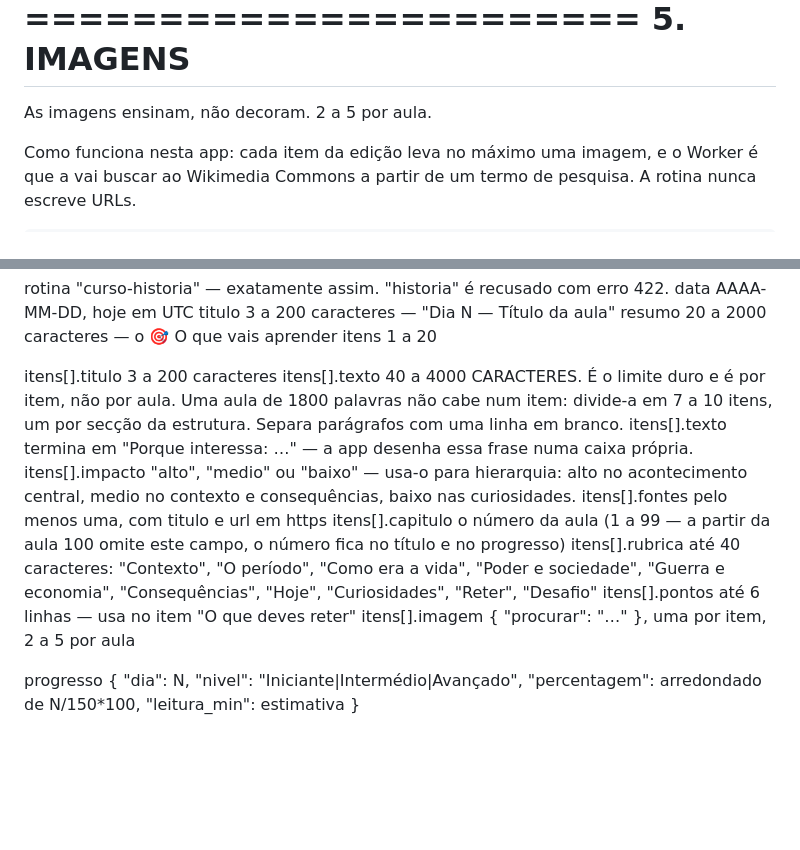
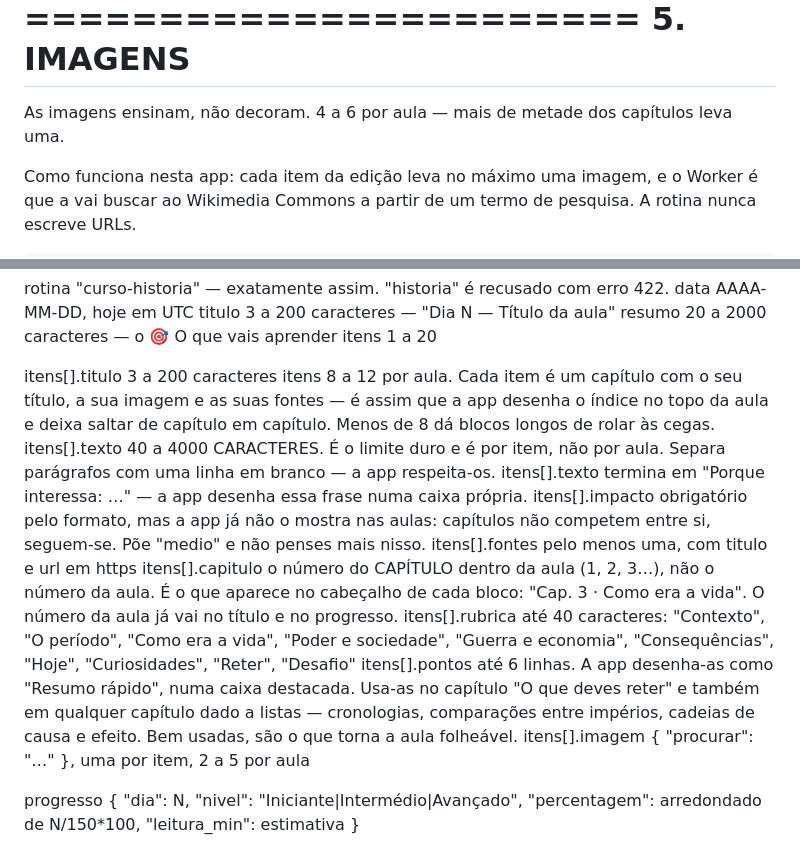
Before and after one commit to ruivenera/BibliotecaVenera, a Markdown page: historia.md, 2 parts joined by grey strips. Rendered like a GitHub page; blank space fills up the shorter version.

```diff
--- a/historia.md
+++ b/historia.md
@@ -102,7 +102,8 @@ restantes são sempre obrigatórias.
 5. IMAGENS
 ===============================================================================
 
-As imagens ensinam, não decoram. 2 a 5 por aula.
+As imagens ensinam, não decoram. 4 a 6 por aula — mais de metade dos capítulos
+leva uma.
 
 Como funciona nesta app: cada item da edição leva no máximo uma imagem, e o
 Worker é que a vai buscar ao Wikimedia Commons a partir de um termo de
@@ -232,22 +233,31 @@ Regras do formato que interessam a esta rotina:
   itens            1 a 20
 
   itens[].titulo   3 a 200 caracteres
+  itens            8 a 12 por aula. Cada item é um capítulo com o seu título,
+                   a sua imagem e as suas fontes — é assim que a app desenha o
+                   índice no topo da aula e deixa saltar de capítulo em
+                   capítulo. Menos de 8 dá blocos longos de rolar às cegas.
   itens[].texto    40 a 4000 CARACTERES. É o limite duro e é por item, não por
-                   aula. Uma aula de 1800 palavras não cabe num item: divide-a
-                   em 7 a 10 itens, um por secção da estrutura. Separa
-                   parágrafos com uma linha em branco.
+                   aula. Separa parágrafos com uma linha em branco — a app
+                   respeita-os.
   itens[].texto    termina em "Porque interessa: …" — a app desenha essa frase
                    numa caixa própria.
-  itens[].impacto  "alto", "medio" ou "baixo" — usa-o para hierarquia: alto no
-                   acontecimento central, medio no contexto e consequências,
-                   baixo nas curiosidades.
+  itens[].impacto  obrigatório pelo formato, mas a app já não o mostra nas
+                   aulas: capítulos não competem entre si, seguem-se. Põe
+                   "medio" e não penses mais nisso.
   itens[].fontes   pelo menos uma, com titulo e url em https
-  itens[].capitulo o número da aula (1 a 99 — a partir da aula 100 omite este
-                   campo, o número fica no título e no progresso)
+  itens[].capitulo o número do CAPÍTULO dentro da aula (1, 2, 3…), não o número
+                   da aula. É o que aparece no cabeçalho de cada bloco:
+                   "Cap. 3 · Como era a vida". O número da aula já vai no
+                   título e no progresso.
   itens[].rubrica  até 40 caracteres: "Contexto", "O período", "Como era a
                    vida", "Poder e sociedade", "Guerra e economia",
                    "Consequências", "Hoje", "Curiosidades", "Reter", "Desafio"
-  itens[].pontos   até 6 linhas — usa no item "O que deves reter"
+  itens[].pontos   até 6 linhas. A app desenha-as como "Resumo rápido", numa
+                   caixa destacada. Usa-as no capítulo "O que deves reter" e
+                   também em qualquer capítulo dado a listas — cronologias,
+                   comparações entre impérios, cadeias de causa e efeito. Bem
+                   usadas, são o que torna a aula folheável.
   itens[].imagem   { "procurar": "…" }, uma por item, 2 a 5 por aula
 
   progresso        { "dia": N, "nivel": "Iniciante|Intermédio|Avançado",
```
